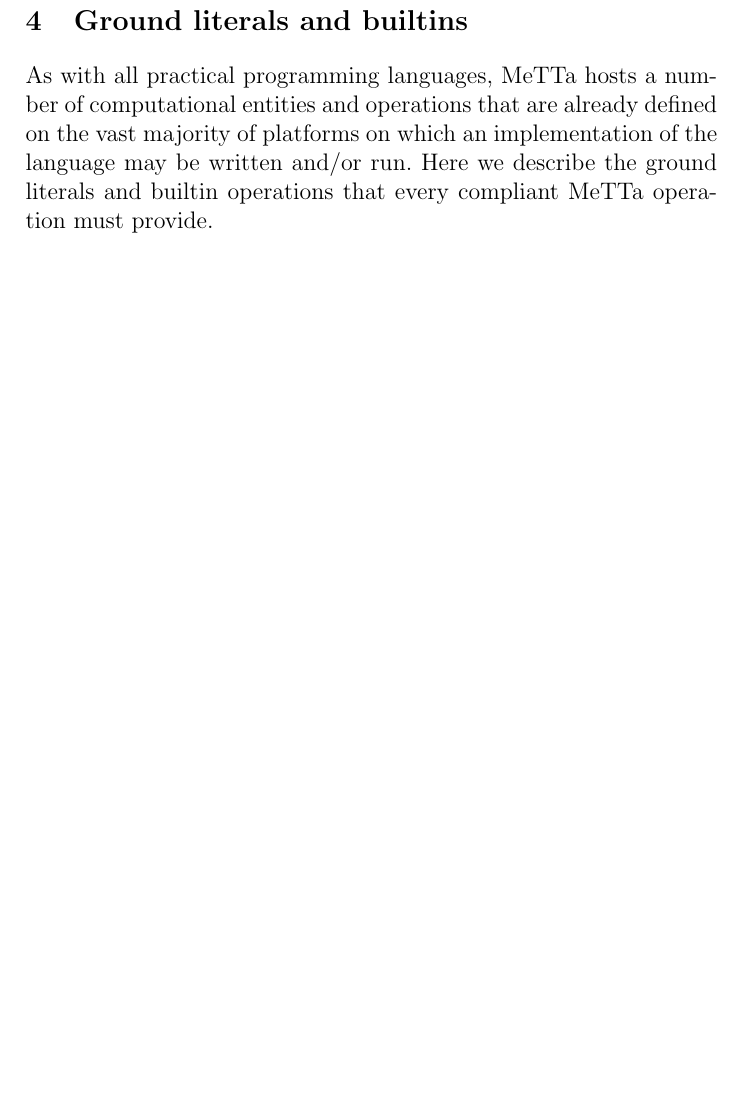
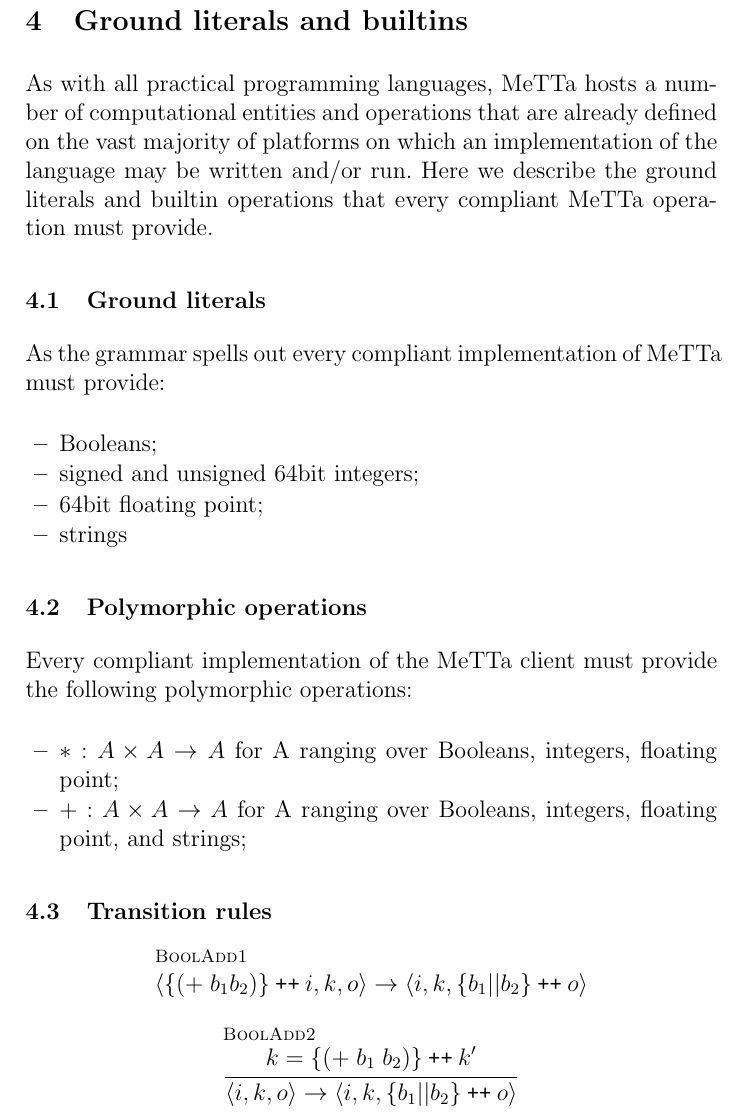
Before and after one commit to leithaus/rho4u, a LaTeX thesis (ai/mops/mops.tex, which reads ai/mops/mops.builtins.tex): part of page 12 of 17 before the commit and part of page 12 of 18 after it, cut so that both start at the same text, the shorter picture padded with empty space. Compiled offline with pdfLaTeX; a LaTeX package or settings file that is missing is left out.

Commit message:
added missing pi transition; added two examples of builtin transition rules

```diff
--- a/ai/mops/mops.builtins.tex
+++ b/ai/mops/mops.builtins.tex
@@ -1,2 +1,26 @@
 \section{Ground literals and builtins}
 As with all practical programming languages, MeTTa hosts a number of computational entities and operations that are already defined on the vast majority of platforms on which an implementation of the language may be written and/or run. Here we describe the ground literals and builtin operations that every compliant MeTTa operation must provide.
+\subsection{Ground literals}
+As the grammar spells out every compliant implementation of MeTTa must provide:
+
+\begin{itemize}
+  \item Booleans;
+  \item signed and unsigned 64bit integers;
+  \item 64bit floating point;
+  \item strings
+\end{itemize}
+
+\subsection{Polymorphic operations}
+Every compliant implementation of the MeTTa client must provide the following polymorphic operations:
+
+\begin{itemize}
+  \item $* : A \times A \rightarrow A$ for A ranging over Booleans, integers, floating point;
+  \item $+ : A \times A \rightarrow A$ for A ranging over Booleans, integers, floating point, and strings;
+\end{itemize}
+
+\subsection{Transition rules}
+\begin{mathpar}
+  \inferrule* [lab=BoolAdd1]{}{\langle \mathsf{\{} \mathsf{(} \mathsf{+}\; b_{1} b_{2} \mathsf{)}\mathsf{\}}  \pplus i, k, o \rangle \to \langle i, k, \mathsf{\{} b_{1}\mathsf{||} b_{2} \mathsf{\}} \pplus o \rangle} \\
+  \and
+  \inferrule* [lab=BoolAdd2]{k = \mathsf{\{} \mathsf{(} \mathsf{+}\; b_{1} \; b_{2} \mathsf{)}\mathsf{\}} \pplus k'}{\langle i, k, o \rangle \to \langle i, k, \mathsf{\{} b_{1}\mathsf{||} b_{2} \mathsf{\}} \pplus o \rangle}
+\end{mathpar}
```
Also changed, not shown: ai/mops/mops.pdf.
